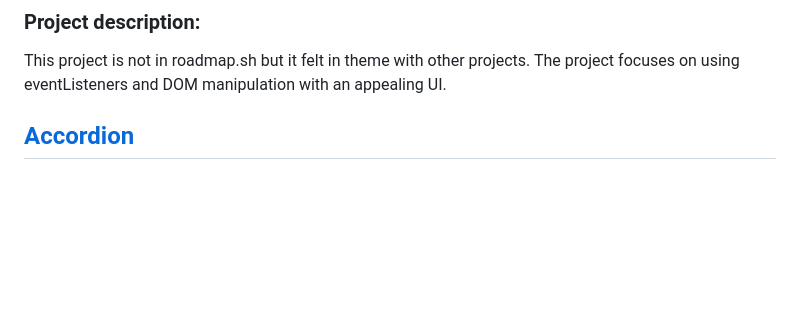
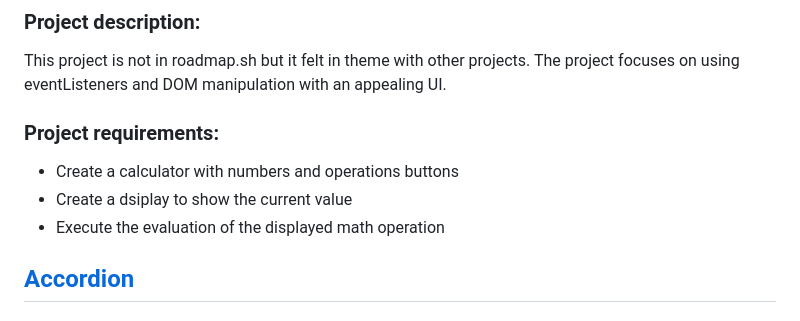
Before and after one commit to RuhlMirko/roadmap-projects, a Markdown page: README.md, the part around the change. Drawn GitHub-style; blank space fills up the shorter version.

Commit message:
Added project requirements to calculator project

```diff
--- a/README.md
+++ b/README.md
@@ -29,6 +29,12 @@ The goal of this project is to help you understand how to use CSS for dynamic UI
 ### Project description:
 
 This project is not in roadmap.sh but it felt in theme with other projects. The project focuses on using eventListeners and DOM manipulation with an appealing UI.
+
+### Project requirements:
+
+- Create a calculator with numbers and operations buttons
+- Create a dsiplay to show the current value
+- Execute the evaluation of the displayed math operation
 
 ## [Accordion](https://roadmap.sh/projects/accordion)
 
```
